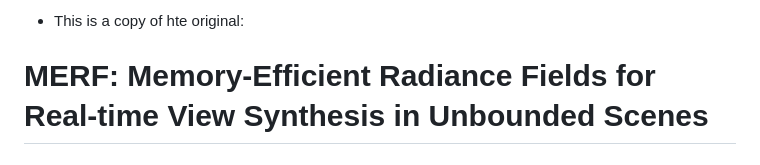
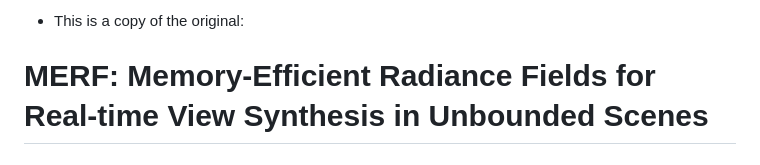
Before and after one commit to Lay3rss/MERF, a Markdown page: README.md, the part around the change. GitHub-like rendering.

```diff
--- a/README.md
+++ b/README.md
@@ -1,4 +1,4 @@
-- This is a copy of hte original:
+- This is a copy of the original:
 
 # MERF: Memory-Efficient Radiance Fields for Real-time View Synthesis in Unbounded Scenes
 
```
